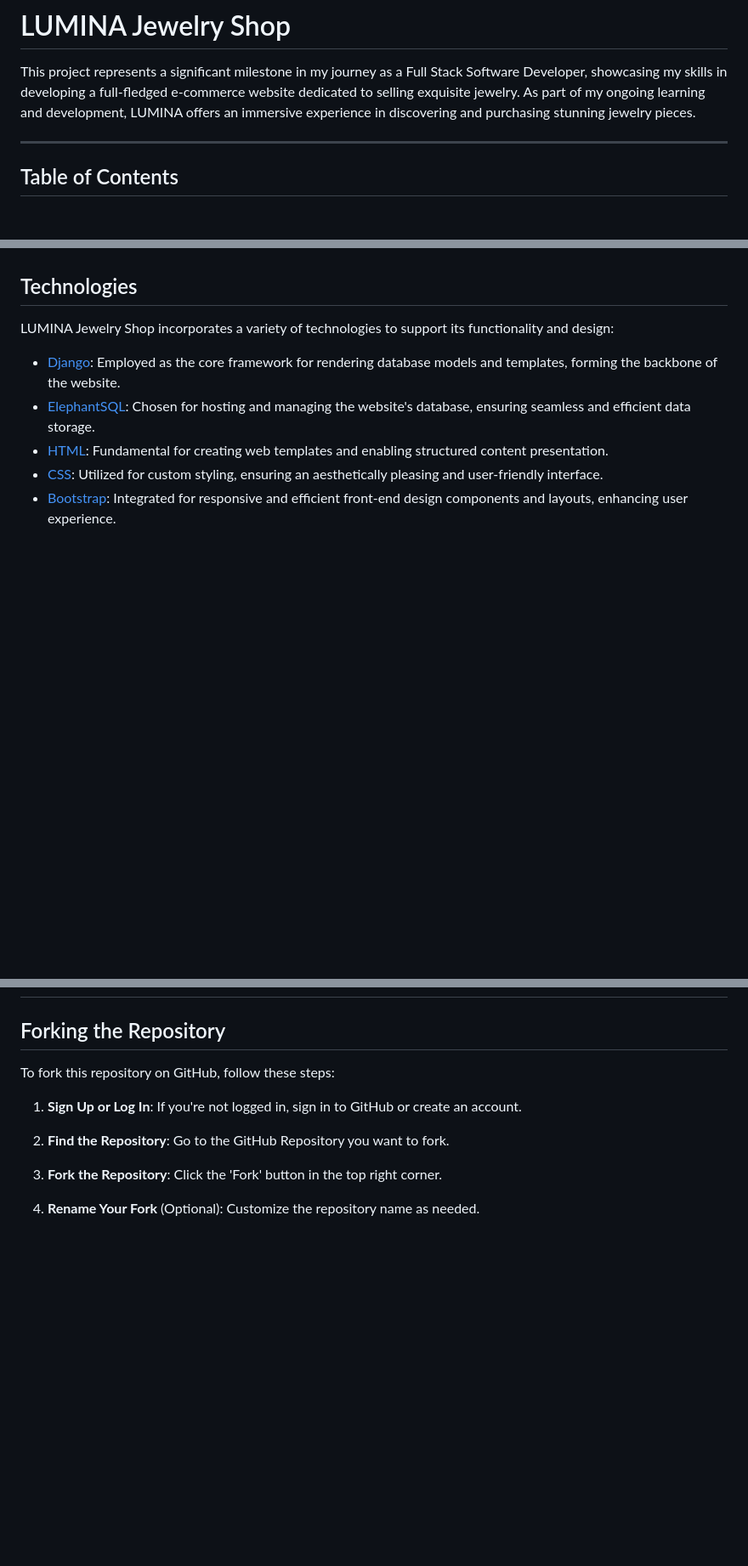
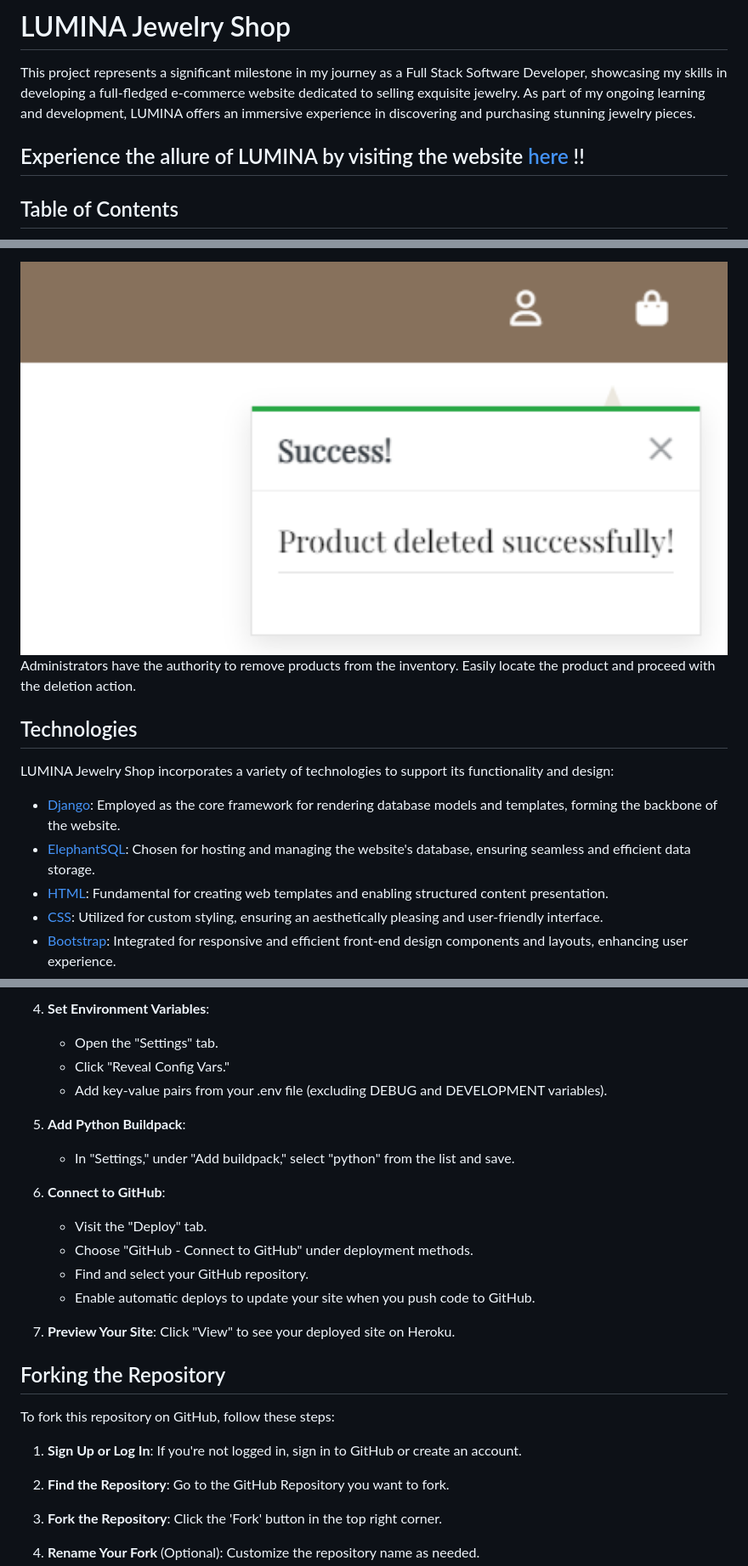
Before and after one commit to SabrinaStoekly/lumina, a Markdown page: README.md, 3 parts joined by grey strips. Shown at 85% size. Drawn GitHub-style; pictures changed too: readme/delete_product_admin.png (added); blank space fills up the shorter version.

```diff
--- a/README.md
+++ b/README.md
@@ -2,6 +2,7 @@
 
 This project represents a significant milestone in my journey as a Full Stack Software Developer, showcasing my skills in developing a full-fledged e-commerce website dedicated to selling exquisite jewelry. As part of my ongoing learning and development, LUMINA offers an immersive experience in discovering and purchasing stunning jewelry pieces.
 
+Experience the allure of LUMINA by visiting the website [here](https://luminashop-43e0933e7995.herokuapp.com/) !!
 ---
 
 ## Table of Contents
@@ -330,3 +354,6 @@ TO BE DONE
+<img src="readme/delete_product_admin.png" width="100%">
+
+Administrators have the authority to remove products from the inventory. Easily locate the product and proceed with the deletion action.
 
 ## Technologies
 LUMINA Jewelry Shop incorporates a variety of technologies to support its functionality and design:
@@ -428,3 +509,19 @@ Upon adding items to the bag, the functionality of the Keep Shopping button was
+4. **Set Environment Variables**:
+   - Open the "Settings" tab.
+   - Click "Reveal Config Vars."
+   - Add key-value pairs from your .env file (excluding DEBUG and DEVELOPMENT variables).
+
+5. **Add Python Buildpack**:
+   - In "Settings," under "Add buildpack," select "python" from the list and save.
+
+6. **Connect to GitHub**:
+   - Visit the "Deploy" tab.
+   - Choose "GitHub - Connect to GitHub" under deployment methods.
+   - Find and select your GitHub repository.
+   - Enable automatic deploys to update your site when you push code to GitHub.
+
+7. **Preview Your Site**: Click "View" to see your deployed site on Heroku.
+
 
 ## Forking the Repository
 
```
Also changed, not shown: other parts of README.md (+81 -4 lines), readme/add_product_admin.png (added), readme/edit_product_admin.png (added), readme/lighthouse.png (added), 2 other files.
